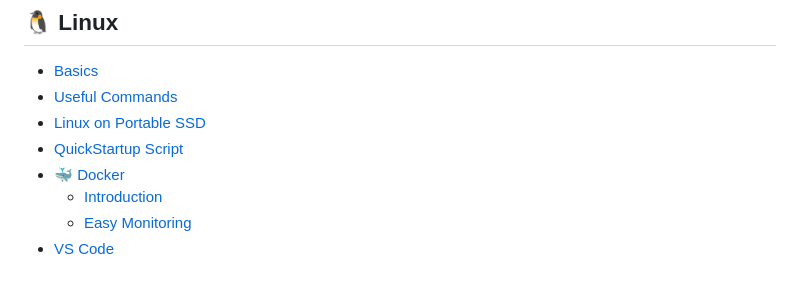
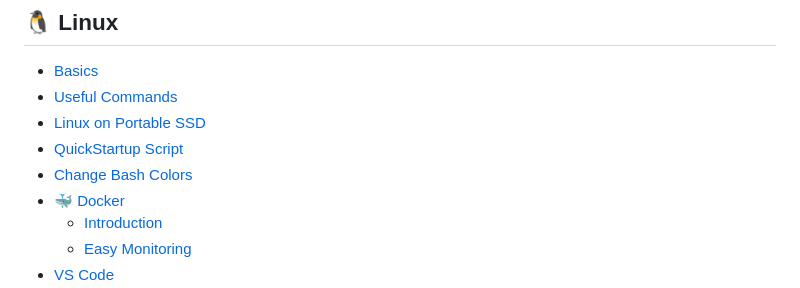
Before and after one commit to kipavy/Wiki, a Markdown page: SUMMARY.md, the part around the change. GitHub-like rendering.

```diff
--- a/SUMMARY.md
+++ b/SUMMARY.md
@@ -8,6 +8,7 @@
 * [Useful Commands](linux/useful-commands.md)
 * [Linux on Portable SSD](linux/linux-on-portable-ssd.md)
 * [QuickStartup Script](linux/quickstartup-script.md)
+* [Change Bash Colors](linux/change-bash-colors.md)
 * [🐳 Docker](linux/docker/README.md)
   * [Introduction](linux/docker/introduction.md)
   * [Easy Monitoring](linux/docker/easy-monitoring.md)
```
Also changed, not shown: linux/change-bash-colors.md (added, +21 -0 lines), linux/linux-on-portable-ssd.md (+2 -2 lines), .gitbook/assets/image (1) (1).png (added), .gitbook/assets/image (1).png, .gitbook/assets/image (2).png (added), .gitbook/assets/image (3).png (added), .gitbook/assets/image.png.
